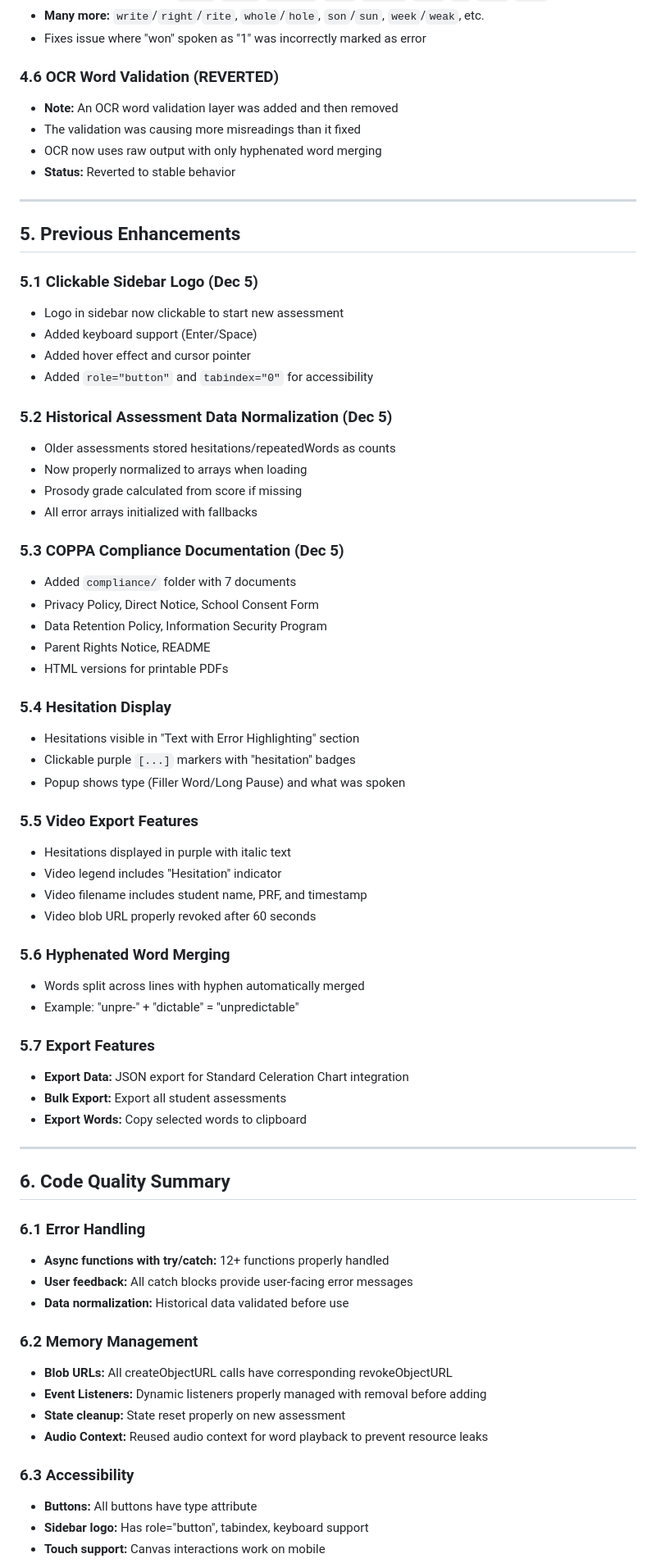
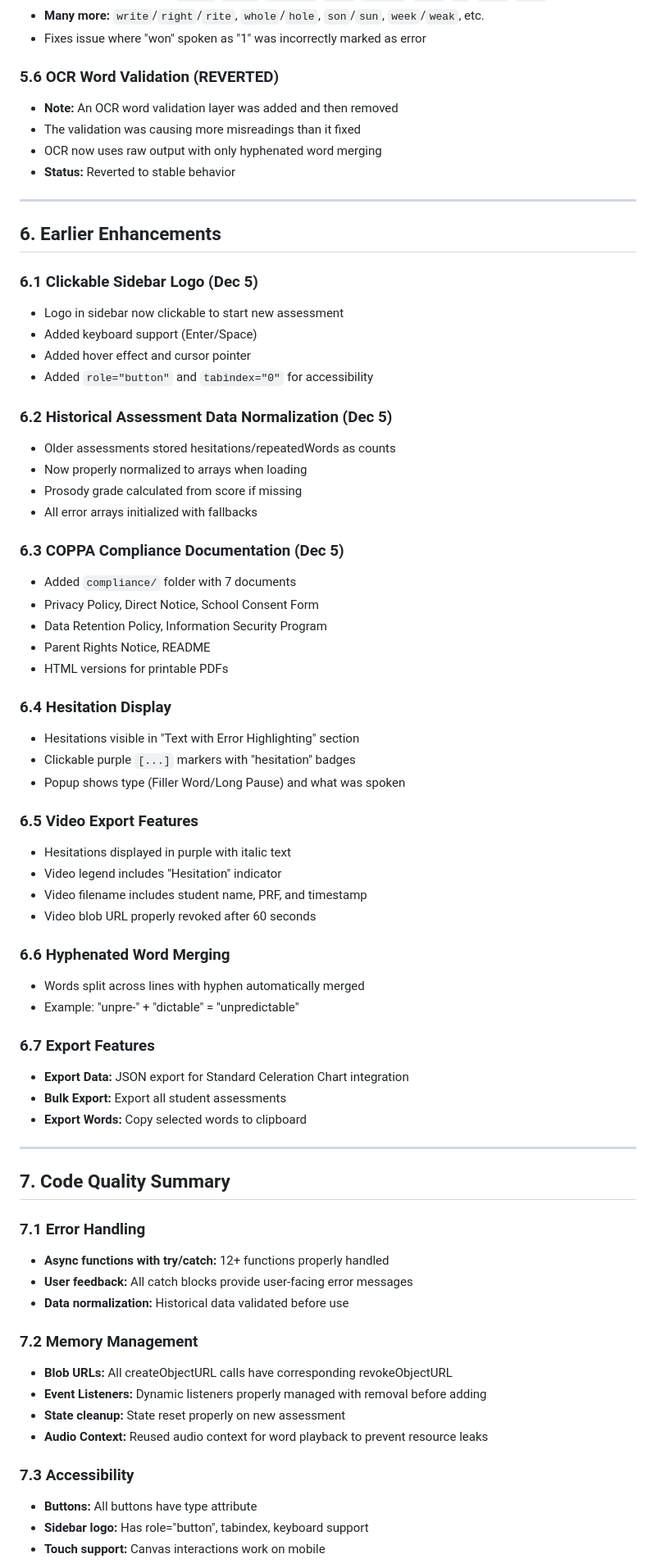
Before and after one commit to LBranigan/word-analyzer-v2, a Markdown page: QA-REPORT.md, the part around one of its changes. Shown at 82% size. Rendered like a GitHub page.

```diff
--- a/QA-REPORT.md
+++ b/QA-REPORT.md
@@ -113,7 +138,7 @@ Comprehensive QA analysis of Word Analyzer V2. The app is fully functional with
 - **Many more:** `write`/`right`/`rite`, `whole`/`hole`, `son`/`sun`, `week`/`weak`, etc.
 - Fixes issue where "won" spoken as "1" was incorrectly marked as error
 
-### 4.6 OCR Word Validation (REVERTED)
+### 5.6 OCR Word Validation (REVERTED)
 - **Note:** An OCR word validation layer was added and then removed
 - The validation was causing more misreadings than it fixed
 - OCR now uses raw output with only hyphenated word merging
@@ -121,63 +146,63 @@ Comprehensive QA analysis of Word Analyzer V2. The app is fully functional with
 
 ---
 
-## 5. Previous Enhancements
+## 6. Earlier Enhancements
 
-### 5.1 Clickable Sidebar Logo (Dec 5)
+### 6.1 Clickable Sidebar Logo (Dec 5)
 - Logo in sidebar now clickable to start new assessment
 - Added keyboard support (Enter/Space)
 - Added hover effect and cursor pointer
 - Added `role="button"` and `tabindex="0"` for accessibility
 
-### 5.2 Historical Assessment Data Normalization (Dec 5)
+### 6.2 Historical Assessment Data Normalization (Dec 5)
 - Older assessments stored hesitations/repeatedWords as counts
 - Now properly normalized to arrays when loading
 - Prosody grade calculated from score if missing
 - All error arrays initialized with fallbacks
 
-### 5.3 COPPA Compliance Documentation (Dec 5)
+### 6.3 COPPA Compliance Documentation (Dec 5)
 - Added `compliance/` folder with 7 documents
 - Privacy Policy, Direct Notice, School Consent Form
 - Data Retention Policy, Information Security Program
 - Parent Rights Notice, README
 - HTML versions for printable PDFs
 
-### 5.4 Hesitation Display
+### 6.4 Hesitation Display
 - Hesitations visible in "Text with Error Highlighting" section
 - Clickable purple `[...]` markers with "hesitation" badges
 - Popup shows type (Filler Word/Long Pause) and what was spoken
 
-### 5.5 Video Export Features
+### 6.5 Video Export Features
 - Hesitations displayed in purple with italic text
 - Video legend includes "Hesitation" indicator
 - Video filename includes student name, PRF, and timestamp
 - Video blob URL properly revoked after 60 seconds
 
-### 5.6 Hyphenated Word Merging
+### 6.6 Hyphenated Word Merging
 - Words split across lines with hyphen automatically merged
 - Example: "unpre-" + "dictable" = "unpredictable"
 
-### 5.7 Export Features
+### 6.7 Export Features
 - **Export Data:** JSON export for Standard Celeration Chart integration
 - **Bulk Export:** Export all student assessments
 - **Export Words:** Copy selected words to clipboard
 
 ---
 
-## 6. Code Quality Summary
+## 7. Code Quality Summary
 
-### 6.1 Error Handling
+### 7.1 Error Handling
 - **Async functions with try/catch:** 12+ functions properly handled
 - **User feedback:** All catch blocks provide user-facing error messages
 - **Data normalization:** Historical data validated before use
 
-### 6.2 Memory Management
+### 7.2 Memory Management
 - **Blob URLs:** All createObjectURL calls have corresponding revokeObjectURL
 - **Event Listeners:** Dynamic listeners properly managed with removal before adding
 - **State cleanup:** State reset properly on new assessment
 - **Audio Context:** Reused audio context for word playback to prevent resource leaks
 
-### 6.3 Accessibility
+### 7.3 Accessibility
 - **Buttons:** All buttons have type attribute
 - **Sidebar logo:** Has role="button", tabindex, keyboard support
 - **Touch support:** Canvas interactions work on mobile
```
Also changed, not shown: other parts of QA-REPORT.md (+57 -24 lines).
